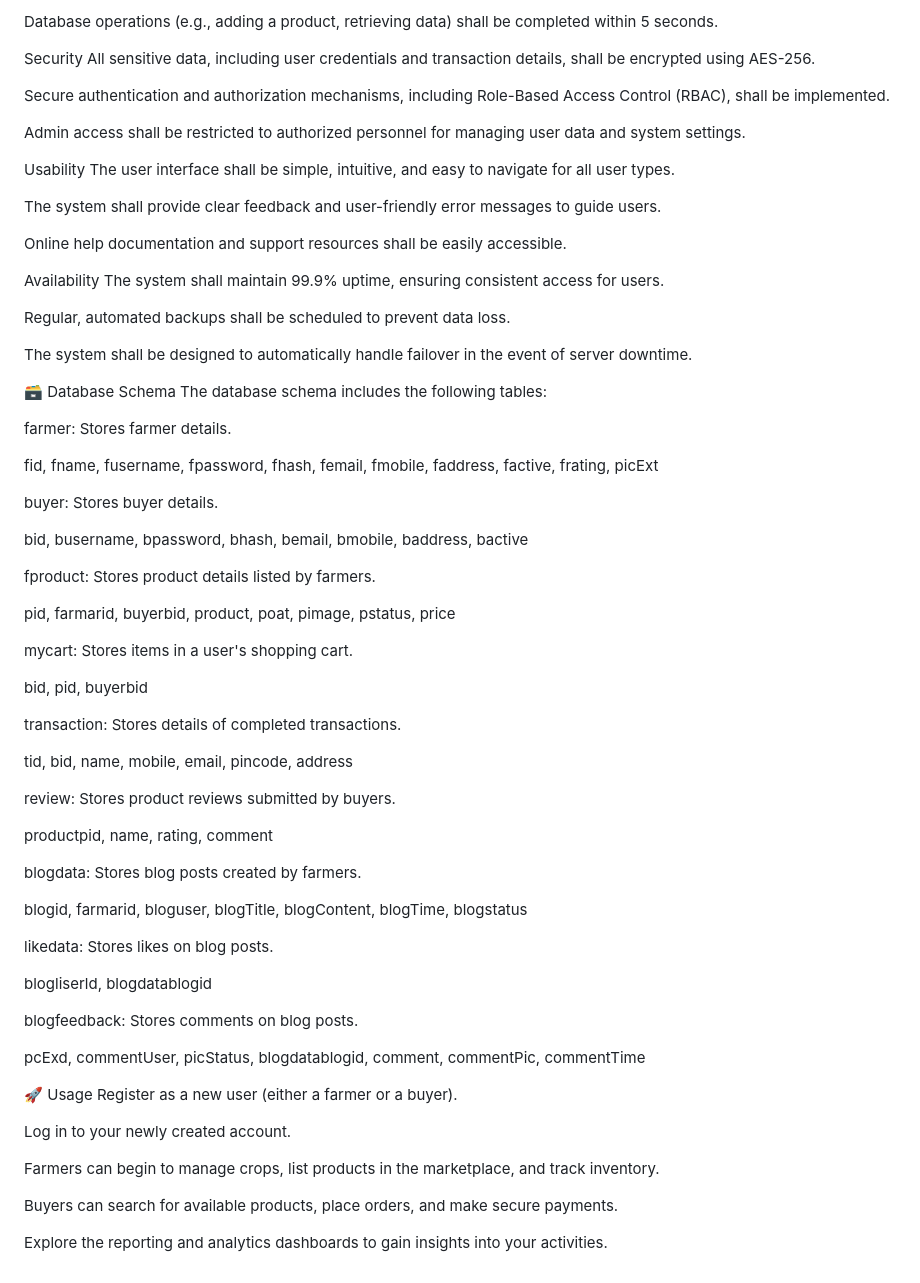
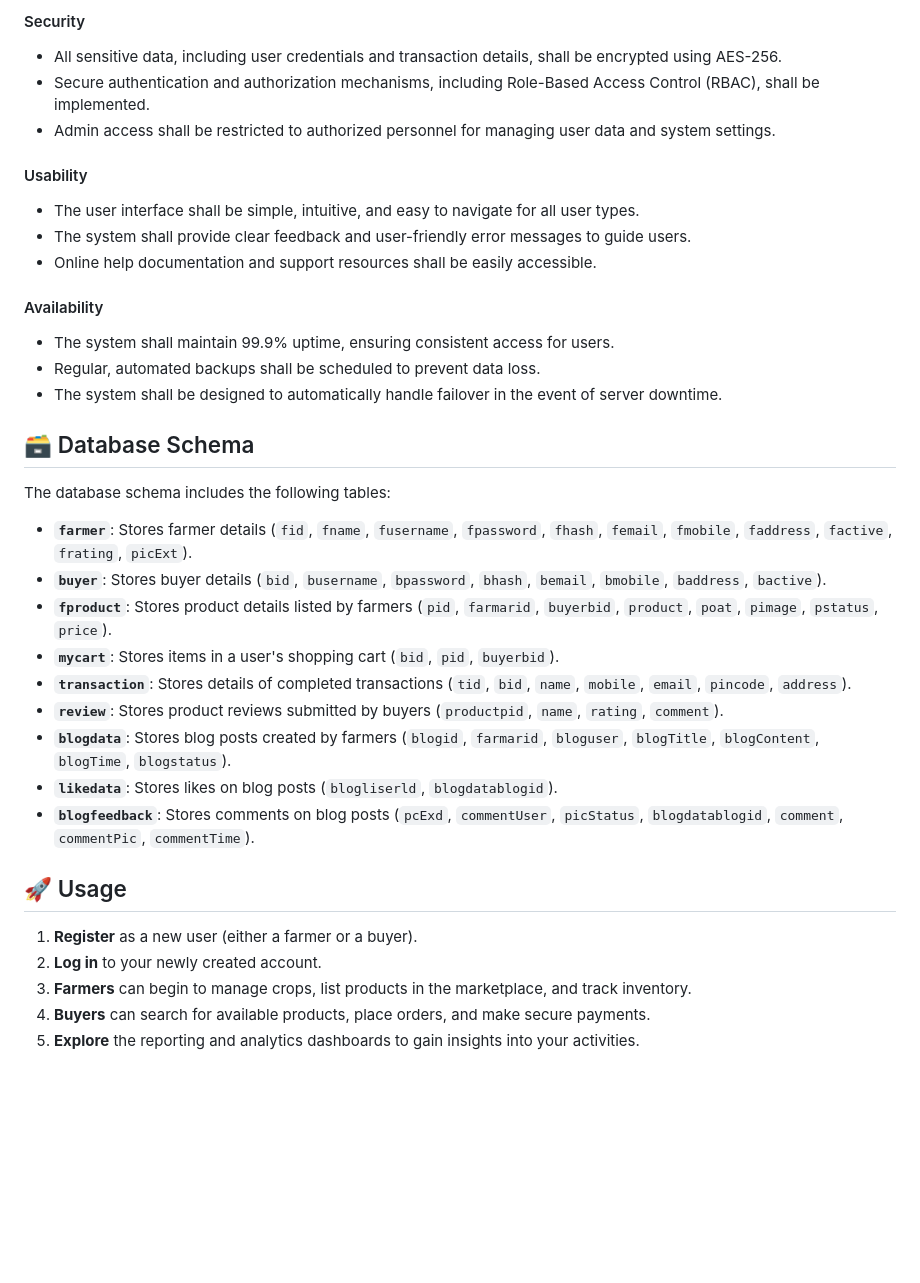
Before and after one commit to Vignesh-pes/AgroCulture, a Markdown page: README.md, the part around the change printed below. Rendered like a GitHub page; blank space fills up the shorter version.

```diff
--- a/README.md
+++ b/README.md
@@ -65,73 +64,38 @@ All pages and dashboards shall load within 3 seconds under normal network condit
 
-Database operations (e.g., adding a product, retrieving data) shall be completed within 5 seconds.
+#### Security
+- All sensitive data, including user credentials and transaction details, shall be encrypted using AES-256.
+- Secure authentication and authorization mechanisms, including Role-Based Access Control (RBAC), shall be implemented.
+- Admin access shall be restricted to authorized personnel for managing user data and system settings.
 
-Security
-All sensitive data, including user credentials and transaction details, shall be encrypted using AES-256.
+#### Usability
+- The user interface shall be simple, intuitive, and easy to navigate for all user types.
+- The system shall provide clear feedback and user-friendly error messages to guide users.
+- Online help documentation and support resources shall be easily accessible.
 
-Secure authentication and authorization mechanisms, including Role-Based Access Control (RBAC), shall be implemented.
+#### Availability
+- The system shall maintain 99.9% uptime, ensuring consistent access for users.
+- Regular, automated backups shall be scheduled to prevent data loss.
+- The system shall be designed to automatically handle failover in the event of server downtime.
 
-Admin access shall be restricted to authorized personnel for managing user data and system settings.
+## 🗃️ Database Schema
 
-Usability
-The user interface shall be simple, intuitive, and easy to navigate for all user types.
-
-The system shall provide clear feedback and user-friendly error messages to guide users.
-
-Online help documentation and support resources shall be easily accessible.
-
-Availability
-The system shall maintain 99.9% uptime, ensuring consistent access for users.
-
-Regular, automated backups shall be scheduled to prevent data loss.
-
-The system shall be designed to automatically handle failover in the event of server downtime.
-
-🗃️ Database Schema
 The database schema includes the following tables:
 
-farmer: Stores farmer details.
+- **`farmer`**: Stores farmer details (`fid`, `fname`, `fusername`, `fpassword`, `fhash`, `femail`, `fmobile`, `faddress`, `factive`, `frating`, `picExt`).
+- **`buyer`**: Stores buyer details (`bid`, `busername`, `bpassword`, `bhash`, `bemail`, `bmobile`, `baddress`, `bactive`).
+- **`fproduct`**: Stores product details listed by farmers (`pid`, `farmarid`, `buyerbid`, `product`, `poat`, `pimage`, `pstatus`, `price`).
+- **`mycart`**: Stores items in a user's shopping cart (`bid`, `pid`, `buyerbid`).
+- **`transaction`**: Stores details of completed transactions (`tid`, `bid`, `name`, `mobile`, `email`, `pincode`, `address`).
+- **`review`**: Stores product reviews submitted by buyers (`productpid`, `name`, `rating`, `comment`).
+- **`blogdata`**: Stores blog posts created by farmers (`blogid`, `farmarid`, `bloguser`, `blogTitle`, `blogContent`, `blogTime`, `blogstatus`).
+- **`likedata`**: Stores likes on blog posts (`blogliserld`, `blogdatablogid`).
+- **`blogfeedback`**: Stores comments on blog posts (`pcExd`, `commentUser`, `picStatus`, `blogdatablogid`, `comment`, `commentPic`, `commentTime`).
 
-fid, fname, fusername, fpassword, fhash, femail, fmobile, faddress, factive, frating, picExt
 
-buyer: Stores buyer details.
+## 🚀 Usage
 
-bid, busername, bpassword, bhash, bemail, bmobile, baddress, bactive
-
-fproduct: Stores product details listed by farmers.
-
-pid, farmarid, buyerbid, product, poat, pimage, pstatus, price
-
-mycart: Stores items in a user's shopping cart.
-
-bid, pid, buyerbid
-
-transaction: Stores details of completed transactions.
-
-tid, bid, name, mobile, email, pincode, address
-
-review: Stores product reviews submitted by buyers.
-
-productpid, name, rating, comment
-
-blogdata: Stores blog posts created by farmers.
-
-blogid, farmarid, bloguser, blogTitle, blogContent, blogTime, blogstatus
-
-likedata: Stores likes on blog posts.
-
-blogliserld, blogdatablogid
-
-blogfeedback: Stores comments on blog posts.
-
-pcExd, commentUser, picStatus, blogdatablogid, comment, commentPic, commentTime
-
-🚀 Usage
-Register as a new user (either a farmer or a buyer).
-
-Log in to your newly created account.
-
-Farmers can begin to manage crops, list products in the marketplace, and track inventory.
-
-Buyers can search for available products, place orders, and make secure payments.
-
-Explore the reporting and analytics dashboards to gain insights into your activities.
+1.  **Register** as a new user (either a farmer or a buyer).
+2.  **Log in** to your newly created account.
+3.  **Farmers** can begin to manage crops, list products in the marketplace, and track inventory.
+4.  **Buyers** can search for available products, place orders, and make secure payments.
+5.  **Explore** the reporting and analytics dashboards to gain insights into your activities.
```
Also changed, not shown: other parts of README.md (+44 -45 lines).
